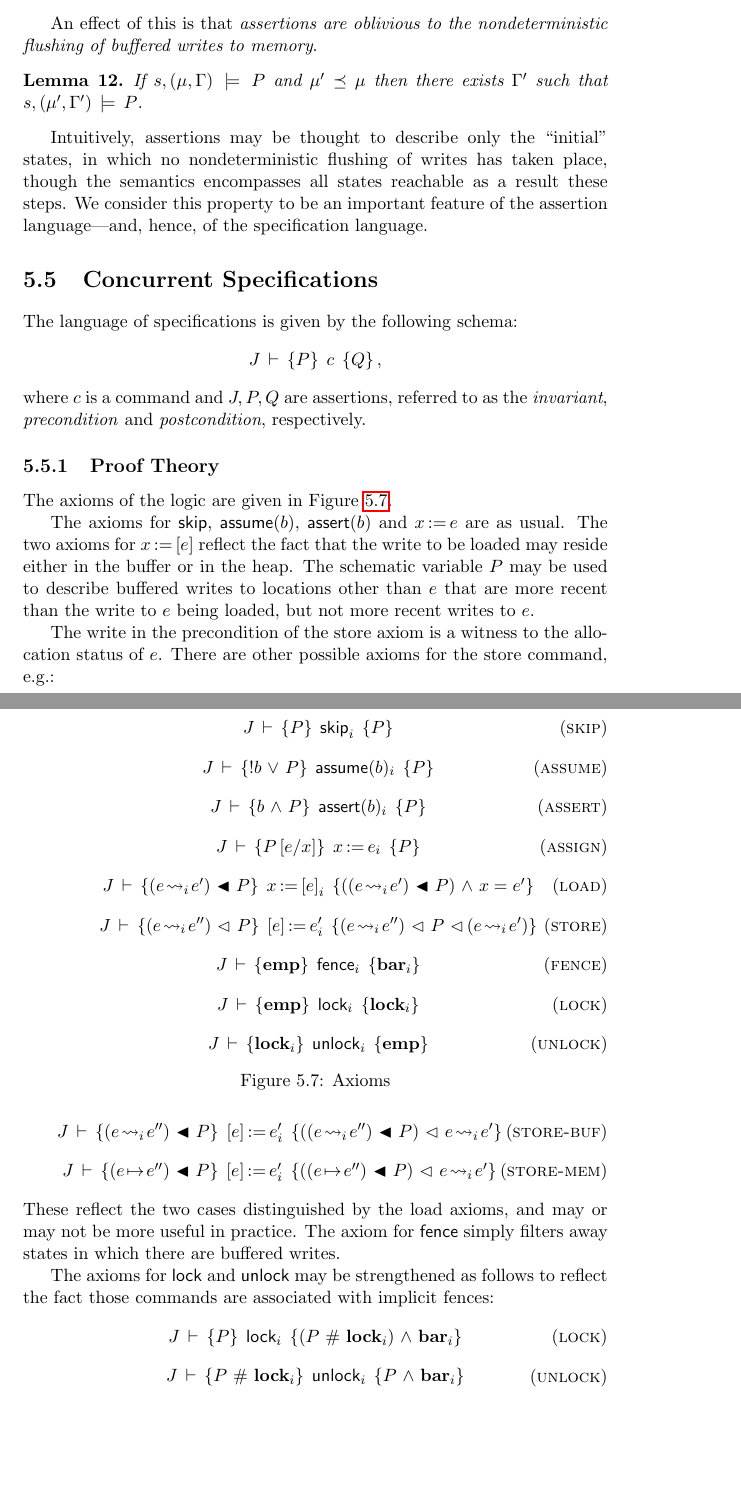
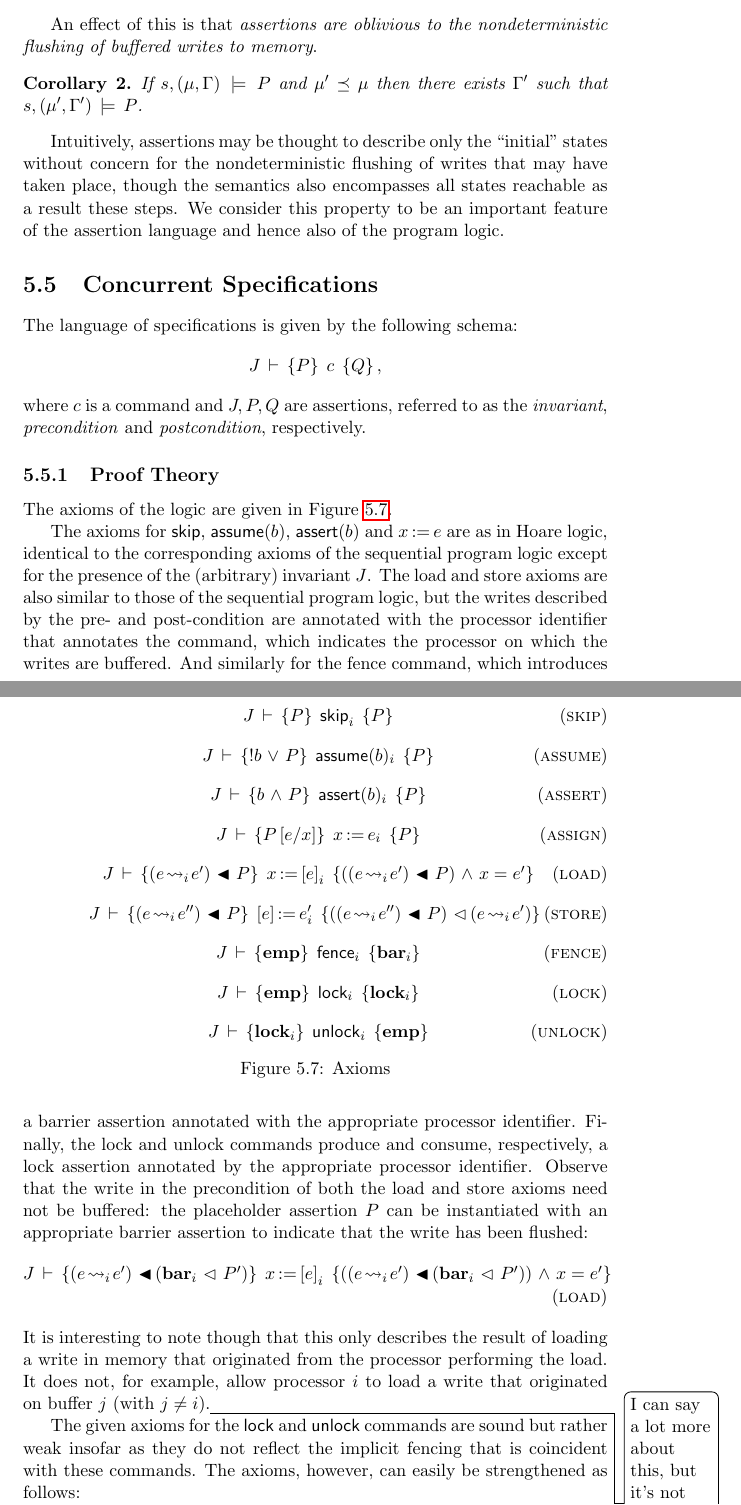
Before and after one commit to iwehrman/Weak-Memory-Local-Reasoning, a LaTeX thesis (dissertation.tex): two parts of pages 85 and 86 of 115, joined at a grey line, cut so that both start at the same text, the shorter picture padded with empty space. Compiled offline with pdfLaTeX.

Commit message:
some conc proof theory cleanup

```diff
--- a/dissertation.tex
+++ b/dissertation.tex
@@ -1724,14 +1724,13 @@ As in the uniprocessor semantics, a central claim is that the denotation $\pred{
 
 An effect of this is that \emph{assertions are oblivious to the nondeterministic flushing of buffered writes to memory}.
 
-\begin{lemma}
+\begin{corollary}
     \label{lem:flushing-closure}
     % For any assertion $P$, $\pred{P}$ is a predicate.
     If $s,(\mu,\Gamma) \sentails P$ and $\mu' \taurefines \mu$ then there exists $\Gamma'$ such that $s,(\mu',\Gamma') \sentails P$.
-\end{lemma}
-
-Intuitively, assertions may be thought to describe only the ``initial'' states, in which no nondeterministic flushing of writes has taken place, though the semantics encompasses all states reachable as a result these steps. We consider this property to be an important feature of the assertion language---and, hence, of the specification language.
-
+\end{corollary}
+
+Intuitively, assertions may be thought to describe only the ``initial'' states without concern for the nondeterministic flushing of writes that may have taken place, though the semantics also encompasses all states reachable as a result these steps. We consider this property to be an important feature of the assertion language and hence also of the program logic.
 
 \section{Concurrent Specifications}
 \label{sec:specifications}
@@ -1763,8 +1762,8 @@ The axioms of the logic are given in Figure~\ref{fig:axioms}.
 		\infax[load]{\spec{J}{(e \fwrite{i} e') \fsseq P}{\cload{x}{e}_i}{((e \fwrite{i} e') \fsseq P)\conj x = e'}}
 		\vspace{1em}
 
-		\infax[store]{\spec{J}{(e \fwrite{i} e'') \fseq P}{\cstore{e}{e'}_i}{(e
-		\fwrite{i} e'') \fseq P \fseq (e \fwrite{i} e')}}
+		\infax[store]{\spec{J}{(e \fwrite{i} e'') \fsseq P}{\cstore{e}{e'}_i}{((e
+		\fwrite{i} e'') \fsseq P) \fseq (e \fwrite{i} e')}}
 		\vspace{1em}
 
 		\infax[fence]{\spec{J}{\femp}{\cfence_i}{\fbar{i}}}
@@ -1778,18 +1777,18 @@ The axioms of the logic are given in Figure~\ref{fig:axioms}.
 	\caption{\label{fig:axioms}Axioms}
 \end{figure}
 
-The axioms for $\cskip$, $\cassume{b}$, $\cassert{b}$ and $\cassign{x}{e}$ are as usual. The two axioms for $\cload{x}{e}$ reflect the fact that the write to be loaded may reside either in the buffer or in the heap. The schematic variable $P$ may be used to describe buffered writes to locations other than $e$ that are more recent than the write to $e$ being loaded, but not more recent writes to $e$.
-
-The write in the precondition of the store axiom is a witness to the allocation status of $e$. There are other possible axioms for the store command, e.g.:
-	\infax[store-buf]{\spec{J}{(e \fwrite{i} e'') \fsseq P}{\cstore{e}{e'}_i}{((e \fwrite{i} e'') \fsseq P) \fseq e \fwrite{i} e'}}
-
-	\infax[store-mem]{\spec{J}{(e \fpointsto e'') \fsseq P}{\cstore{e}{e'}_i}{((e \fpointsto e'') \fsseq P) \fseq e \fwrite{i} e'}}
-These reflect the two cases distinguished by the load axioms, and may or may not be more useful in practice. The axiom for $\cfence$ simply filters away states in which there are buffered writes.
-
-The axioms for $\clock$ and $\cunlock$ may be strengthened as follows to reflect the fact those commands are associated with implicit fences:
-	\infax[lock]{\spec{J}{P}{\clock_i}{(P \fhash \flock{i}) \conj \fbar{i}}}
-
-	\infax[unlock]{\spec{J}{P \fhash \flock{i}}{\cunlock_i}{P \conj \fbar{i}}}
+The axioms for $\cskip$, $\cassume{b}$, $\cassert{b}$ and $\cassign{x}{e}$ are as in Hoare logic, identical to the corresponding axioms of the sequential program logic except for the presence of the (arbitrary) invariant $J$. The load and store axioms are also similar to those of the sequential program logic, but the writes described by the pre- and post-condition are annotated with the processor identifier that annotates the command, which indicates the processor on which the writes are buffered. And similarly for the fence command, which introduces a barrier assertion annotated with the appropriate processor identifier. Finally, the lock and unlock commands produce and consume, respectively, a lock assertion annotated by the appropriate processor identifier.
+Observe that the write in the precondition of both the load and store axioms need not be buffered: the placeholder assertion $P$ can be instantiated with an appropriate barrier assertion to indicate that the write has been flushed:
+\infax[load]{\spec{J}{(e \fwrite{i} e') \fsseq (\fbar{i} \fseq P')}{\cload{x}{e}_i}{((e \fwrite{i} e') \fsseq (\fbar{i} \fseq P'))\conj x = e'}} It is interesting to note though that this only describes the result of loading a write in memory that originated from the processor performing the load. It does not, for example, allow processor $i$ to load a write that originated on buffer $j$ (with $j \neq i$).\todo{I can say a lot more about this, but it's not clear that to do so would be worthwhile.}
+
+The given axioms for the $\clock$ and $\cunlock$ commands are sound but rather weak insofar as they do not reflect the implicit fencing that is coincident with these commands. The axioms, however, can easily be strengthened as follows:
+	\infax[lock]{\spec{J}{\femp}{\clock_i}{\flock{i} \fsep \fbar{i}}}
+
+	\infax[unlock]{\spec{J}{\flock{i}}{\cunlock_i}{\fbar{i}}}
+
+
+The logical and structural inference rules of the logic are given in Figure~\ref{fig:inference-rules}. The logical rules require little explanation: besides the addition of the invariant assertion, they are unchanged from the previous chapter. Note again that, although the strong temporal conjunction is \emph{defined} as the additive conjunction of spatial and temporal conjunctions, its frame rule is not derivable from the other rules, which justifies the rule's inclusion. The spatial separating conjunction is commutative, but the others---which have a temporal aspect---are not. As in the sequential program logic, we have left-side frame rules only for these conjunctions.
+
 
 \begin{figure}[p]
 	\centering
```
Also changed, not shown: dissertation.tex (2 more changed lines).
